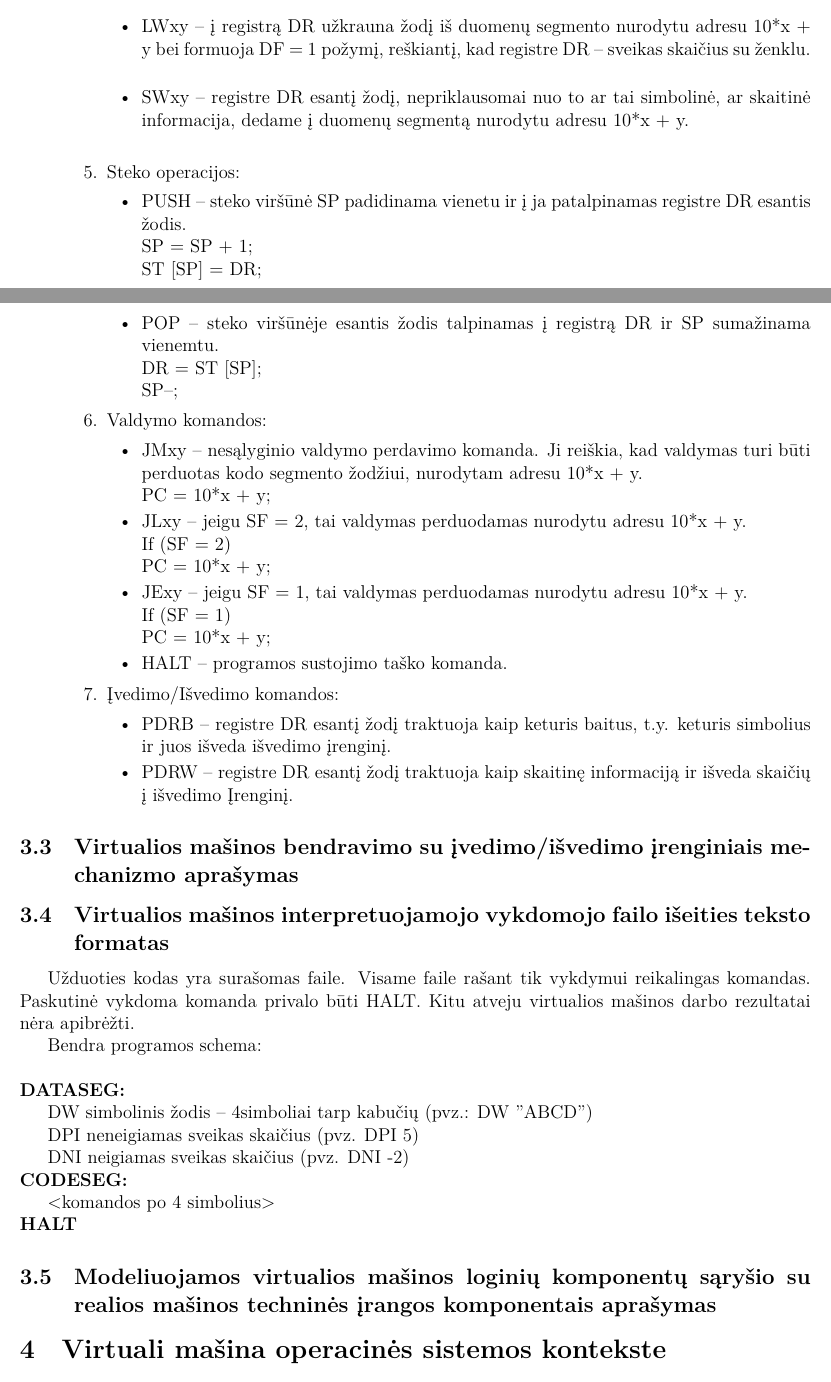
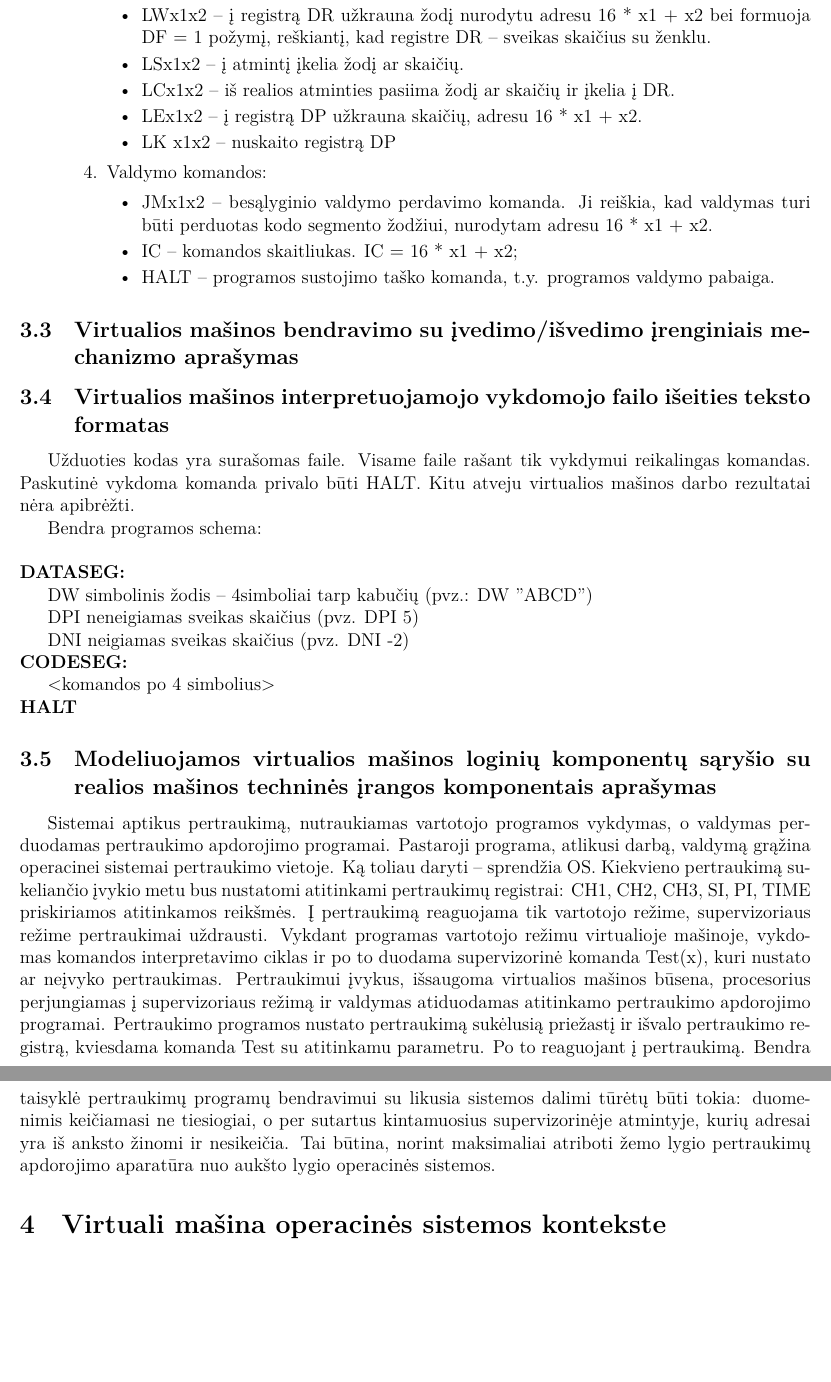
Before and after one commit to IgnasJ/OS, a LaTeX document (Virtualios ir realios mašinos projektas/main.tex, which reads Virtualios ir realios mašinos projektas/vm.tex): two parts of pages 7 and 8 of 9 before the commit and two parts of pages 7 and 8 of 8 after it, joined at a grey line, cut so that both start at the same text, the shorter picture padded with empty space. Compiled offline with XeLaTeX.

Commit message:
VM documentation update

```diff
--- a/Virtualios ir realios mašinos projektas/vm.tex
+++ b/Virtualios ir realios mašinos projektas/vm.tex
@@ -69,34 +53,23 @@ DF – Data Format – pagal iš atminties nuskaityto žodžio duomenų formatą
-\item LWxy – į registrą DR užkrauna žodį iš duomenų segmento nurodytu adresu 10*x + y bei formuoja DF = 1 požymį, reškiantį, kad registre DR – sveikas skaičius su ženklu.\\
-\item SWxy – registre DR esantį žodį, nepriklausomai nuo to ar tai simbolinė, ar skaitinė informacija, dedame į duomenų segmentą nurodytu adresu 10*x + y.\\
-\end{itemize}
-\item Steko operacijos:
-\begin{itemize}
-\item PUSH – steko viršūnė SP padidinama vienetu ir į ja patalpinamas registre DR esantis žodis.\leavevmode
-\\SP = SP + 1; \\ST [SP] = DR;
-\item POP – steko viršūnėje esantis žodis talpinamas į registrą DR ir SP sumažinama vienemtu.\leavevmode
-\\DR = ST [SP];\\ SP--;
+\item LDx1x2 – į registrą DR užkrauna skaičių nurodytu adresu 16 * x1 + x2 bei formuoja DF = 0 požymį, reiškiantį, kad registre DR – simbolinė informacija. (x1 ir x2 iš šešioliktainės paversti į dešimtainę).
+\item LWx1x2 – į registrą DR užkrauna žodį nurodytu adresu 16 * x1 + x2 bei formuoja DF = 1 požymį, reškiantį, kad registre DR – sveikas skaičius su ženklu.
+\item LSx1x2 – į atmintį įkelia žodį ar skaičių.
+\item LCx1x2 – iš realios atminties pasiima žodį ar skaičių ir įkelia į DR.
+\item LEx1x2 – į registrą DP užkrauna skaičių, adresu 16 * x1 + x2.
+\item LK x1x2 – nuskaito registrą DP
 \end{itemize}
 \item Valdymo komandos:
 \begin{itemize}
-\item JMxy – nesąlyginio valdymo perdavimo komanda. Ji reiškia, kad valdymas turi būti perduotas kodo segmento žodžiui, nurodytam adresu 10*x + y.\leavevmode
-\\PC = 10*x + y;
-\item JLxy – jeigu SF = 2, tai valdymas perduodamas nurodytu adresu 10*x + y.\leavevmode
-\\If (SF = 2)\\ PC = 10*x + y;
-\item JExy – jeigu SF = 1, tai valdymas perduodamas nurodytu adresu 10*x + y.\leavevmode
-\\If (SF = 1)\\PC = 10*x + y;
-\item HALT – programos sustojimo taško komanda.
+\item JMx1x2 – besąlyginio valdymo perdavimo komanda. Ji reiškia, kad valdymas turi būti perduotas kodo segmento žodžiui, nurodytam adresu 16 * x1 + x2.
+\item IC – komandos skaitliukas. IC = 16 * x1 + x2;
+\item HALT – programos sustojimo taško komanda, t.y. programos valdymo pabaiga.
 \end{itemize}
-\item Įvedimo/Išvedimo komandos:
-\begin{itemize}
-\item PDRB – registre DR esantį žodį traktuoja kaip keturis baitus, t.y. keturis simbolius ir juos išveda išvedimo įrenginį.\leavevmode
-\item PDRW – registre DR esantį žodį traktuoja kaip skaitinę informaciją ir išveda skaičių į išvedimo Įrenginį.\leavevmode
-\end{itemize}
- \end{enumerate}
-
+\end{enumerate}
 \end{description}
 
 \subsection{Virtualios mašinos bendravimo su įvedimo/išvedimo įrenginiais
 mechanizmo aprašymas}
+
+
 
 \subsection{Virtualios mašinos interpretuojamojo vykdomojo failo išeities
 teksto formatas}
@@ -121,6 +94,11 @@ DNI neigiamas sveikas skaičius (pvz. DNI -2)
 \subsection{Modeliuojamos virtualios mašinos loginių komponentų sąryšio su
 realios mašinos techninės įrangos komponentais aprašymas}
 
+Sistemai aptikus pertraukimą, nutraukiamas vartotojo programos vykdymas, o valdymas perduodamas pertraukimo apdorojimo programai. Pastaroji programa, atlikusi darbą, valdymą grąžina operacinei sistemai pertraukimo vietoje.  Ką toliau daryti – sprendžia OS. Kiekvieno pertraukimą sukeliančio įvykio metu bus nustatomi atitinkami pertraukimų registrai: CH1, CH2, CH3, SI, PI, TIME priskiriamos atitinkamos reikšmės.
+Į pertraukimą reaguojama tik vartotojo režime, supervizoriaus režime pertraukimai uždrausti. Vykdant programas vartotojo režimu virtualioje mašinoje, vykdomas komandos interpretavimo ciklas ir po to duodama supervizorinė komanda Test(x), kuri  nustato ar neįvyko pertraukimas.
+Pertraukimui įvykus, išsaugoma virtualios mašinos būsena, procesorius perjungiamas į supervizoriaus režimą ir valdymas atiduodamas atitinkamo pertraukimo apdorojimo programai.
+Pertraukimo programos nustato pertraukimą sukėlusią priežastį ir išvalo pertraukimo registrą, kviesdama komanda Test su atitinkamu parametru. Po  to reaguojant į pertraukimą.
+Bendra taisyklė pertraukimų programų bendravimui su likusia sistemos dalimi tūrėtų būti tokia: duomenimis keičiamasi ne tiesiogiai, o per sutartus kintamuosius supervizorinėje atmintyje, kurių adresai yra iš anksto žinomi ir nesikeičia. Tai būtina, norint maksimaliai atriboti žemo lygio pertraukimų apdorojimo aparatūra nuo aukšto lygio operacinės sistemos.
 
 %Visi skaičiai yra su ženklu!
 
```
Also changed, not shown: Virtualios ir realios mašinos projektas/VM.PNG (added), Virtualios ir realios mašinos projektas/VMatmintis.png, Virtualios ir realios mašinos projektas/vm.tex (70 more changed lines).
